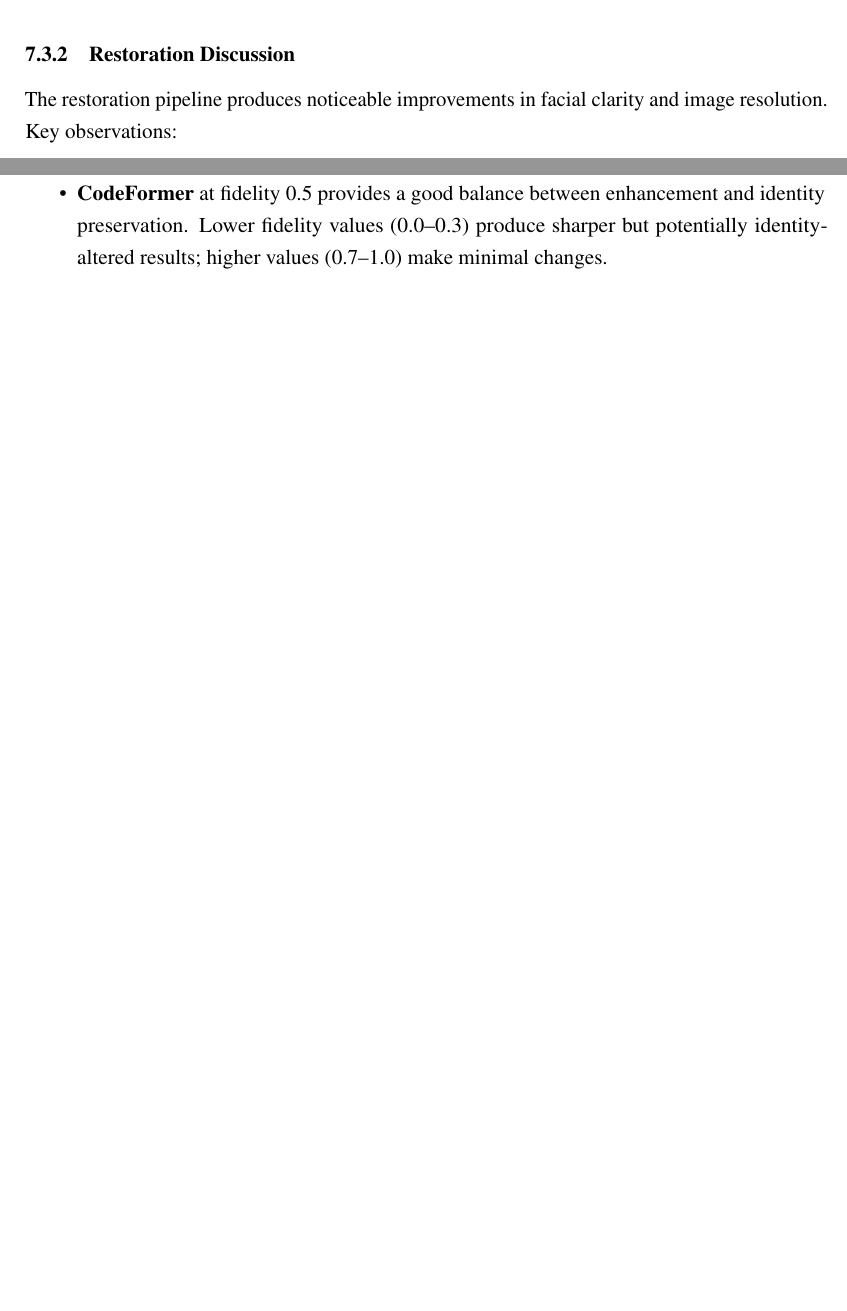
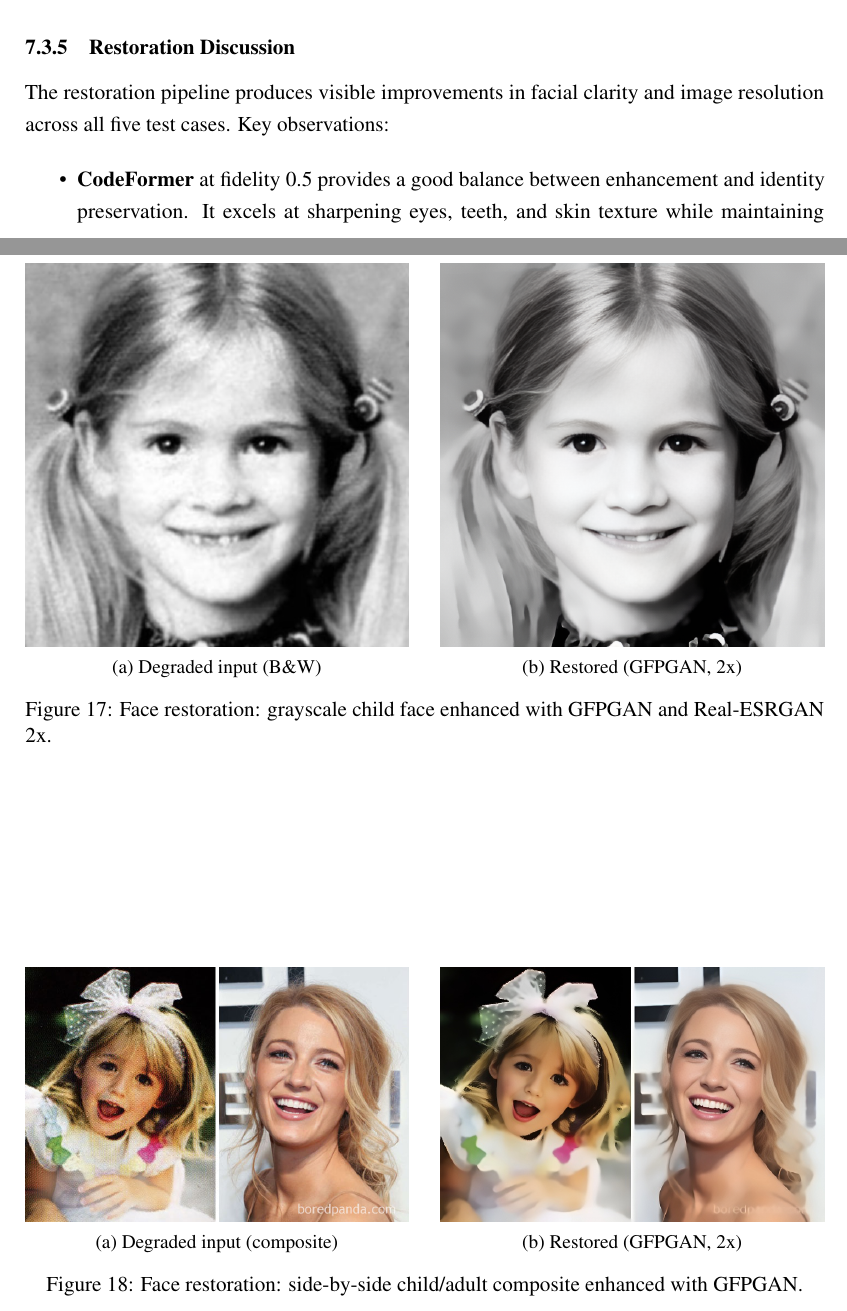
Before and after one commit to Yuquan1ee/final_year_project, a LaTeX document (report/report.tex): two parts of pages 83 and 84 of 92 before the commit and two parts of pages 84 and 85 of 94 after it, joined at a grey line, cut so that both start at the same text, the shorter picture padded with empty space. Compiled offline with pdfLaTeX.

Commit message:
Update results with rerun test images and expanded restoration section
- Replace inpainting results with correct models (SD, SDXL, FLUX, Kandinsky)
- Expand restoration from 1 to 4 figure comparisons:
  CodeFormer single face, CodeFormer multi-face scene, GFPGAN grayscale,
  GFPGAN composite image
- Update descriptions to accurately reflect actual output quality
- Add all 5 degraded originals and 5 restored results to report/images

Co-Authored-By: Claude Opus 4.6 <noreply@anthropic.com>

```diff
--- a/report/report.tex
+++ b/report/report.tex
@@ -2623 +2621,0 @@ Figure~\ref{fig:restore_face} shows a low-quality, compressed child face photogr
-    \label{fig:restore_face}
@@ -2625,0 +2651,14 @@ Figure~\ref{fig:restore_face} shows a low-quality, compressed child face photogr
+\begin{figure}[htbp]
+    \centering
+    \begin{minipage}[t]{0.48\textwidth}
+        \centering
+        \includegraphics[width=\textwidth]{images/restore_face03_original.png}
+        \subcaption{Degraded input (B\&W)}
+    \end{minipage}
+    \hfill
+    \begin{minipage}[t]{0.48\textwidth}
+        \centering
+        \includegraphics[width=\textwidth]{images/restored_face_03.png}
+        \subcaption{Restored (GFPGAN, 2x)}
+    \end{minipage}
+    \caption{Face restoration: grayscale child face enhanced with GFPGAN and Real-ESRGAN 2x.}
@@ -2626,12 +2672,29 @@ Figure~\ref{fig:restore_face} shows a low-quality, compressed child face photogr
+\begin{figure}[htbp]
+    \centering
+    \begin{minipage}[t]{0.48\textwidth}
+        \centering
+        \includegraphics[width=\textwidth]{images/restore_face05_original.jpg}
+        \subcaption{Degraded input (composite)}
+    \end{minipage}
+    \hfill
+    \begin{minipage}[t]{0.48\textwidth}
+        \centering
+        \includegraphics[width=\textwidth]{images/restored_face_05.png}
+        \subcaption{Restored (GFPGAN, 2x)}
+    \end{minipage}
+    \caption{Face restoration: side-by-side child/adult composite enhanced with GFPGAN.}
+    \label{fig:restore_face05}
+\end{figure}
+
 \subsubsection{Restoration Discussion}
 
-The restoration pipeline produces noticeable improvements in facial clarity and image resolution. Key observations:
+The restoration pipeline produces visible improvements in facial clarity and image resolution across all five test cases. Key observations:
 
 \begin{itemize}
-    \item \textbf{CodeFormer} at fidelity 0.5 provides a good balance between enhancement and identity preservation. Lower fidelity values (0.0--0.3) produce sharper but potentially identity-altered results; higher values (0.7--1.0) make minimal changes.
-    \item \textbf{Integrated upscaling} via Real-ESRGAN as the background upsampler (the official CodeFormer pipeline) produces significantly better results than applying upscaling as a separate post-processing step, as the enhanced faces are pasted onto the upscaled background at the correct resolution.
-    \item \textbf{Face detection} is a prerequisite for enhancement---images where faces are too small, heavily occluded, or at extreme angles may not benefit from face-specific restoration.
-    \item \textbf{Limitations}: the restoration models are trained primarily on photographic faces and may produce unnatural results on artistic or heavily stylised portraits. Colourisation for black-and-white photographs is not yet implemented.
+    \item \textbf{CodeFormer} at fidelity 0.5 provides a good balance between enhancement and identity preservation. It excels at sharpening eyes, teeth, and skin texture while maintaining natural-looking results. It also handles multi-face scenes well, enhancing each detected face independently.
+    \item \textbf{GFPGAN} produces consistent, natural-looking enhancements and is particularly effective at smoothing noise and compression artefacts. It handles faces of varying quality within the same image gracefully, applying stronger enhancement to more degraded faces.
+    \item \textbf{Integrated upscaling} via Real-ESRGAN as the background upsampler (the official CodeFormer/GFPGAN pipeline) produces cohesive results where both face and non-face regions are enhanced together, avoiding resolution mismatches.
+    \item \textbf{Limitations}: neither model colourises black-and-white photographs---grayscale inputs remain grayscale after restoration. Face detection is a prerequisite; images where faces are too small or heavily occluded may not benefit from face-specific enhancement.
 \end{itemize}
 
 \subsection{Performance Benchmarks}
```
Also changed, not shown: report/images/inpaint_beach_result.png, report/images/inpaint_car_result.png, report/images/inpaint_coastal_result.png (added), report/images/restore_face01_result.png (deleted), report/images/restore_face03_original.png (added), report/images/restore_face04_original.png (added), report/images/restore_face05_original.jpg (added), report/images/restored_face_01.png (added), report/images/restored_face_02.png (added), report/images/restored_face_03.png (added), report/images/restored_face_05.png (added), report/report.tex (45 more changed lines), 2 other files.
